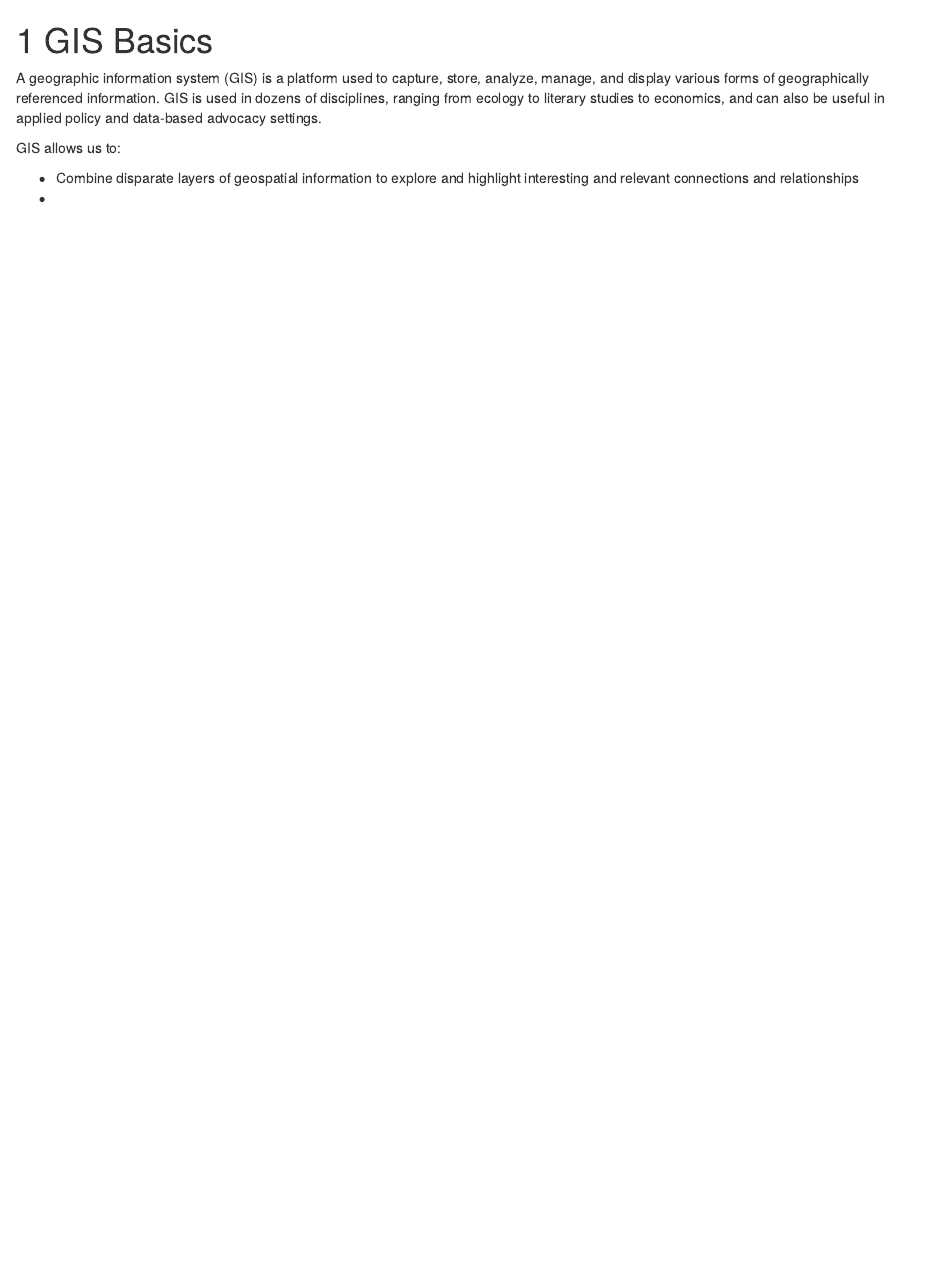
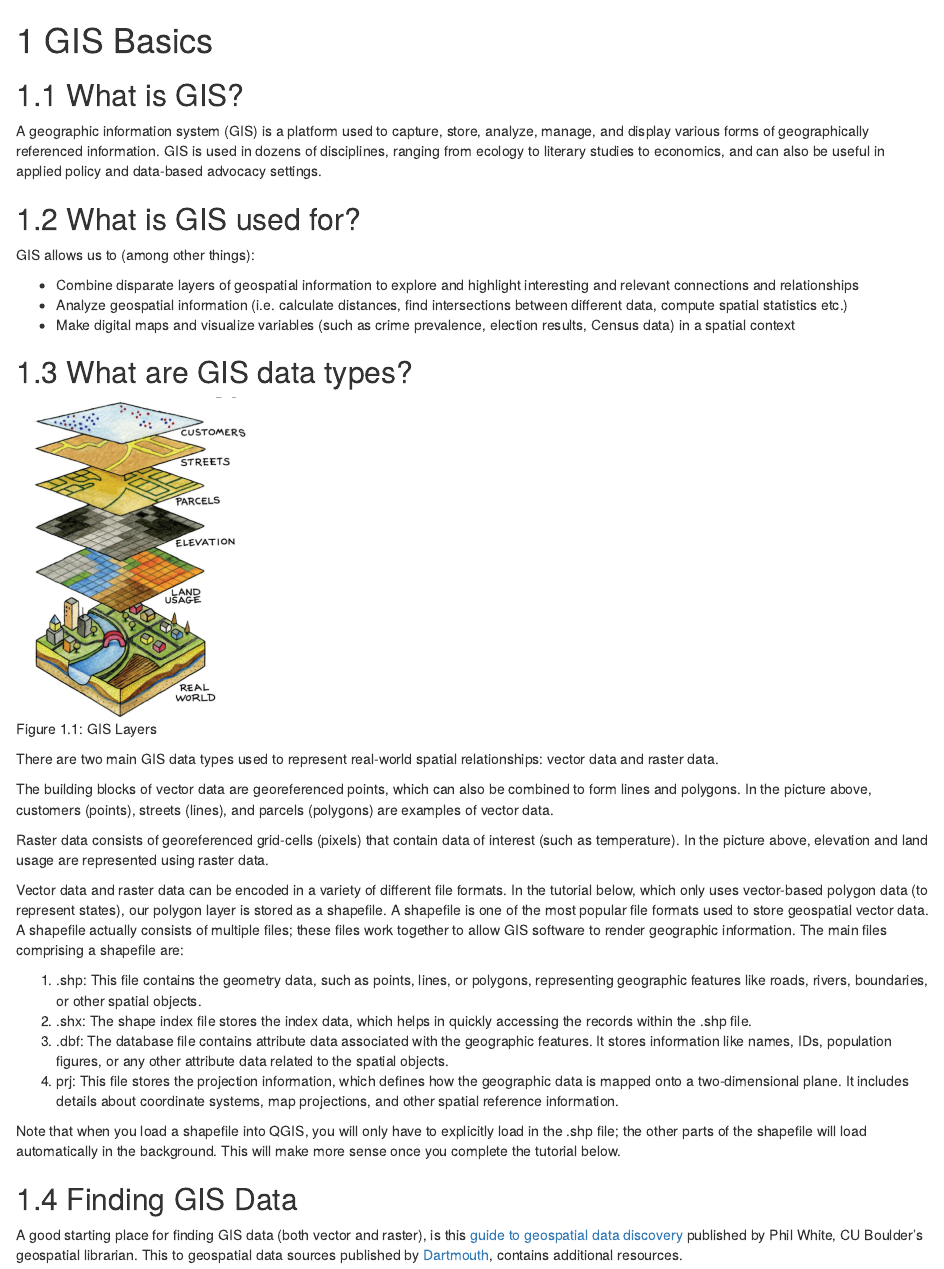
Before and after one commit to aranganath24/data_advocacy, an R Markdown document (02-gis.Rmd): the page in a window 1100 px wide, from its top. Rendered offline with R 4.5, knitr and Pandoc, with nearby package versions; drawn as R Markdown's standard HTML page in place of the format the file asks for.

Commit message:
adds intro gis section

````diff
--- a/02-gis.Rmd
+++ b/02-gis.Rmd
@@ -1,8 +1,38 @@
 # GIS Basics
+
+## What is GIS?
 
 A geographic information system (GIS) is a platform used to capture, store, analyze, manage, and display various forms of geographically referenced information. GIS is used in dozens of disciplines, ranging from ecology to literary studies to economics, and can also be useful in applied policy and data-based advocacy settings.
 
-GIS allows us to:
+## What is GIS used for?
+
+GIS allows us to (among other things):
 
   * Combine disparate layers of geospatial information to explore and highlight interesting and relevant    connections and relationships
-  *
+  * Analyze geospatial information (i.e. calculate distances, find intersections between different data, compute spatial statistics etc.)
+  * Make digital maps and visualize variables (such as crime prevalence, election results, Census data) in a spatial context
+
+## What are GIS data types?
+
+```{r, echo=F, fig.cap="GIS Layers" }
+knitr::include_graphics("screenshots/gislayers.png")
+```
+
+There are two main GIS data types used to represent real-world spatial relationships: vector data and raster data.
+
+The building blocks of vector data are georeferenced points, which can also be combined to form lines and polygons. In the picture above, customers (points), streets (lines), and parcels (polygons) are examples of vector data.
+
+Raster data consists of georeferenced grid-cells (pixels) that contain data of interest (such as temperature). In the picture above, elevation and land usage are represented using raster data.
+
+Vector data and raster data can be encoded in a variety of different file formats. In the tutorial below, which only uses vector-based polygon data (to represent states), our polygon layer is stored as a shapefile. A shapefile is one of the most popular file formats used to store geospatial vector data. A shapefile actually consists of multiple files; these files work together to allow GIS software to render geographic information. The main files comprising a shapefile are:
+
+1. .shp: This file contains the geometry data, such as points, lines, or polygons, representing geographic features like roads, rivers, boundaries, or other spatial objects.
+2. .shx: The shape index file stores the index data, which helps in quickly accessing the records within the .shp file.
+3. .dbf: The database file contains attribute data associated with the geographic features. It stores information like names, IDs, population figures, or any other attribute data related to the spatial objects.
+4. prj: This file stores the projection information, which defines how the geographic data is mapped onto a two-dimensional plane. It includes details about coordinate systems, map projections, and other spatial reference information.
+
+Note that when you load a shapefile into QGIS, you will only have to explicitly load in the .shp file; the other parts of the shapefile will load automatically in the background. This will make more sense once you complete the tutorial below.
+
+## Finding GIS Data
+
+A good starting place for finding GIS data (both vector and raster), is this [guide to geospatial data discovery](https://libguides.colorado.edu/geospatialdata) published by Phil White, CU Boulder's geospatial librarian. This to geospatial data sources published by [Dartmouth](https://researchguides.dartmouth.edu/gisdata/usdata), contains additional resources.
````
Also changed, not shown: 03-qgis.Rmd (+2 -2 lines), docs/reference-keys.txt, docs/search_index.json, screenshots/gislayers.png (added), 6 other files.
